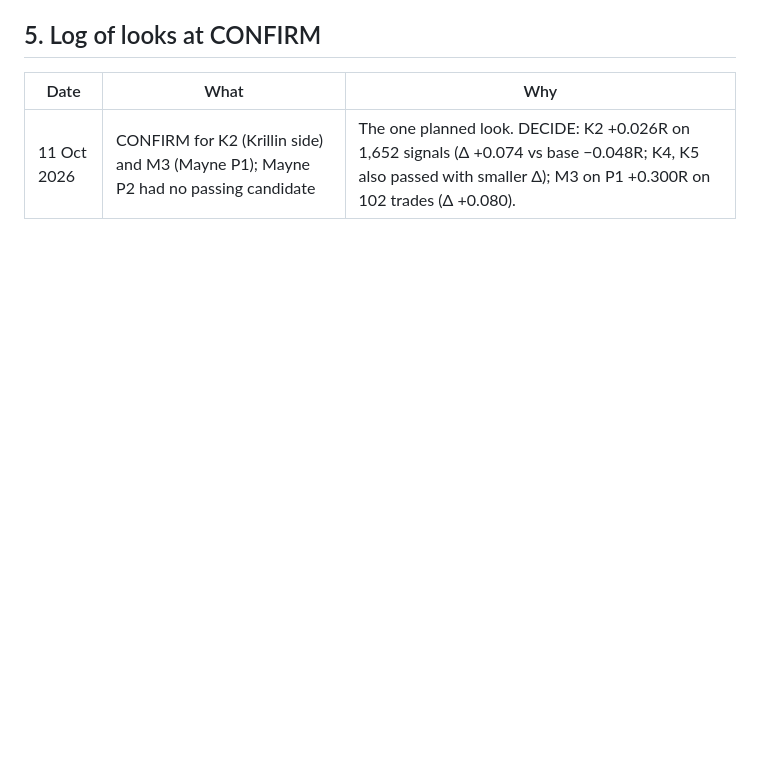
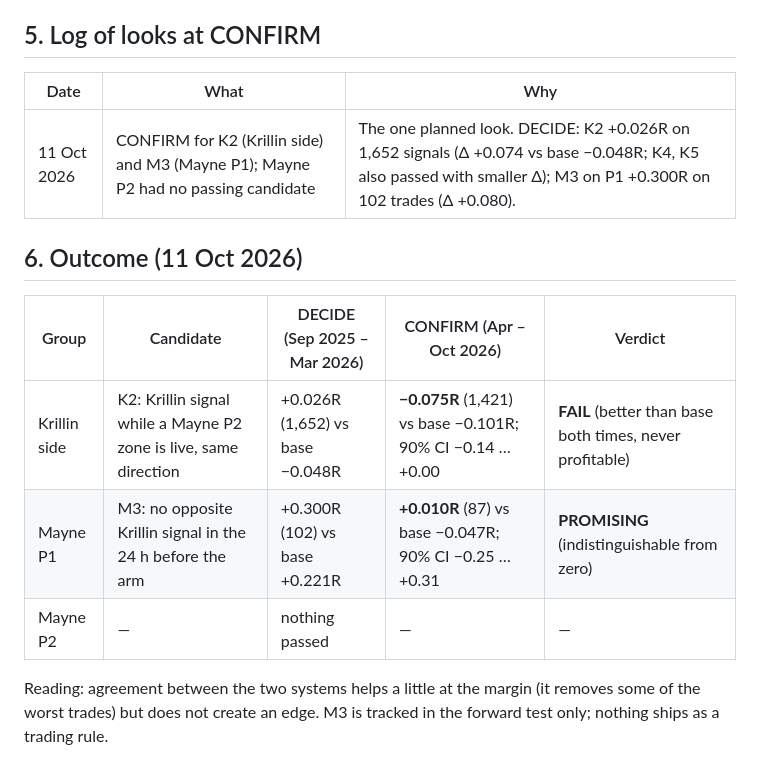
Before and after one commit to wee-bey/krillin-scanner, a Markdown page: mayne/v1.2/CONFLUENCE_PLAN.md, the part around the change. Drawn GitHub-style; blank space fills up the shorter version.

Commit message:
Confluence: CONFIRM outcome (K2 fail, M3-P1 promising at +0.01R); forward-test only
Co-Authored-By: Claude Opus 5.5 <noreply@anthropic.com>
Claude-Session: https://claude.ai/code/session_01NHvQHmF8ChLNM4DPchSJFz

```diff
--- a/mayne/v1.2/CONFLUENCE_PLAN.md
+++ b/mayne/v1.2/CONFLUENCE_PLAN.md
@@ -53,3 +53,13 @@ clearly labelled "confluence" view.
 | Date | What | Why |
 |---|---|---|
 | 11 Oct 2026 | CONFIRM for K2 (Krillin side) and M3 (Mayne P1); Mayne P2 had no passing candidate | The one planned look. DECIDE: K2 +0.026R on 1,652 signals (Δ +0.074 vs base −0.048R; K4, K5 also passed with smaller Δ); M3 on P1 +0.300R on 102 trades (Δ +0.080). |
+
+## 6. Outcome (11 Oct 2026)
+| Group | Candidate | DECIDE (Sep 2025 – Mar 2026) | CONFIRM (Apr – Oct 2026) | Verdict |
+|---|---|---|---|---|
+| Krillin side | K2: Krillin signal while a Mayne P2 zone is live, same direction | +0.026R (1,652) vs base −0.048R | **−0.075R** (1,421) vs base −0.101R; 90% CI −0.14 … +0.00 | **FAIL** (better than base both times, never profitable) |
+| Mayne P1 | M3: no opposite Krillin signal in the 24 h before the arm | +0.300R (102) vs base +0.221R | **+0.010R** (87) vs base −0.047R; 90% CI −0.25 … +0.31 | **PROMISING** (indistinguishable from zero) |
+| Mayne P2 | — | nothing passed | — | — |
+
+Reading: agreement between the two systems helps a little at the margin (it removes some of the worst trades) but
+does not create an edge. M3 is tracked in the forward test only; nothing ships as a trading rule.
```
